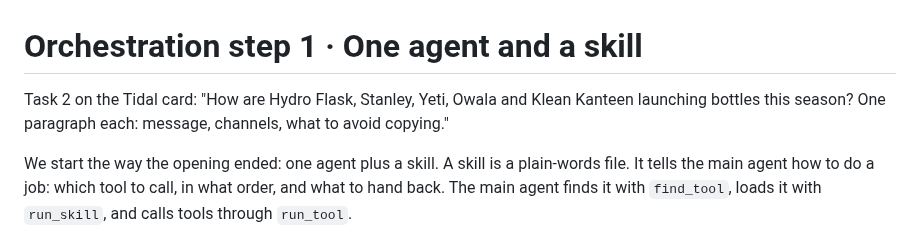
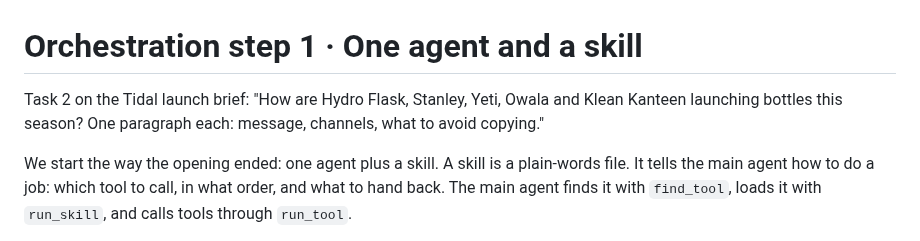
Before and after one commit to KeyValueSoftwareSystems/ai-upskill, a Markdown page: docs/orch-1.md, the part around the change. GitHub-like rendering.

```diff
--- a/docs/orch-1.md
+++ b/docs/orch-1.md
@@ -1,6 +1,6 @@
 # Orchestration step 1 · One agent and a skill
 
-Task 2 on the Tidal card: "How are Hydro Flask, Stanley, Yeti, Owala and Klean Kanteen launching bottles this season? One paragraph each: message, channels, what to avoid copying."
+Task 2 on the Tidal launch brief: "How are Hydro Flask, Stanley, Yeti, Owala and Klean Kanteen launching bottles this season? One paragraph each: message, channels, what to avoid copying."
 
 We start the way the opening ended: one agent plus a skill. A skill is a plain-words file. It tells the main agent how to do a job: which tool to call, in what order, and what to hand back. The main agent finds it with `find_tool`, loads it with `run_skill`, and calls tools through `run_tool`.
 
```
Also changed, not shown: README.md (+1 -1 lines).
